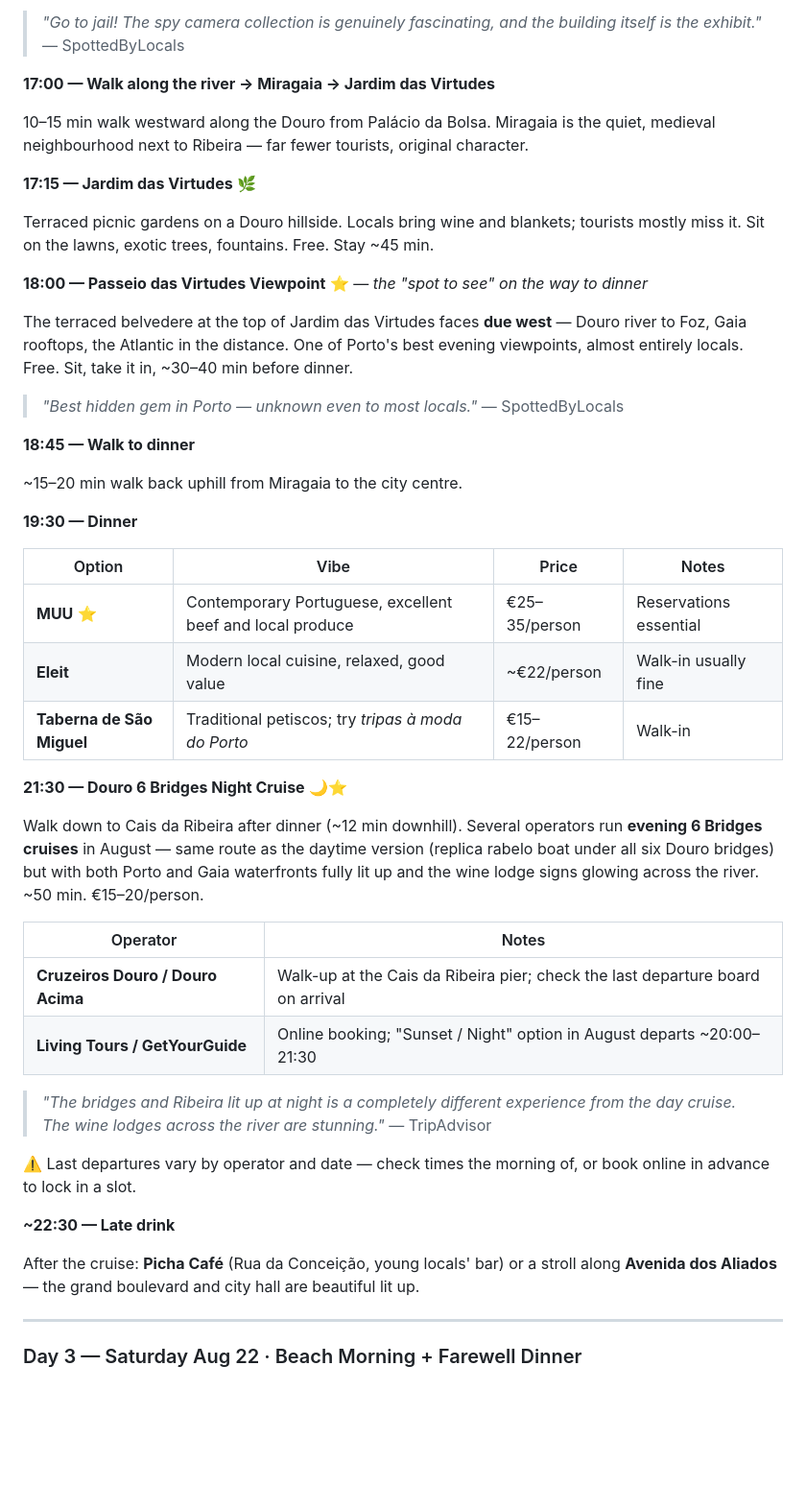
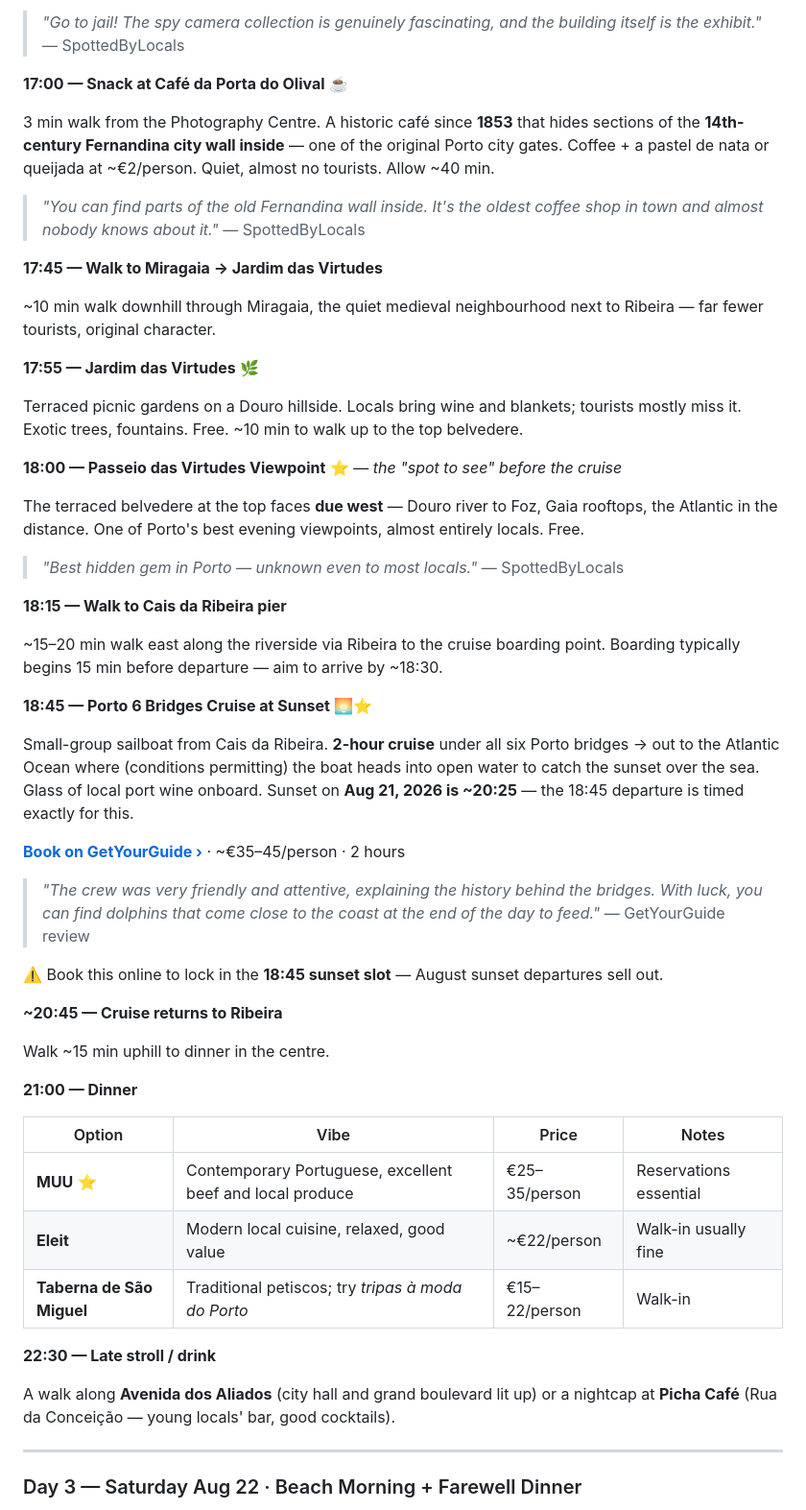
Before and after one commit to syavaYki/euro-trip-2026, a Markdown page: docs/instructions/euro_trip_2026.md, the part around one of its changes. Shown at 96% size. GitHub-like rendering; blank space fills up the shorter version.

Commit message:
Porto Day 2: add Capela das Almas, Olival snack, and 18:45 sunset cruise
Three additions per request, all checked for location flow:
- 12:45 Capela das Almas (azulejo facade) + Rua de Santa Catarina
  stroll — fills the 45-min gap between Cafe Santiago lunch and
  Mercado do Bolhao; 5 min walk on the way to the market
- 17:00 Cafe da Porta do Olival snack — historic 1853 cafe with
  14th-century Fernandina city wall inside, 3 min from Centro
  Portugues de Fotografia
- 18:45 6 Bridges Sunset Cruise (GetYourGuide t477703, 2 hr)
  replaces the post-dinner night cruise; perfectly timed for
  Aug 21 sunset at 20:25 over the Atlantic mouth
- Dinner moved from 19:30 to 21:00 (cruise returns 20:45)
- Updated quick-reference and must-book tables

https://claude.ai/code/session_011yFMwNqQfNtKZSTWVfwCMz

```diff
--- a/docs/instructions/euro_trip_2026.md
+++ b/docs/instructions/euro_trip_2026.md
@@ -222,25 +230,45 @@ Neoclassical 19th-century stock-exchange palace; guided tour only (English avail
 
 > *"Go to jail! The spy camera collection is genuinely fascinating, and the building itself is the exhibit."* — SpottedByLocals
 
-**17:00 — Walk along the river → Miragaia → Jardim das Virtudes**
+**17:00 — Snack at Café da Porta do Olival** ☕
 
-10–15 min walk westward along the Douro from Palácio da Bolsa. Miragaia is the quiet, medieval neighbourhood next to Ribeira — far fewer tourists, original character.
+3 min walk from the Photography Centre. A historic café since **1853** that hides sections of the **14th-century Fernandina city wall inside** — one of the original Porto city gates. Coffee + a pastel de nata or queijada at ~€2/person. Quiet, almost no tourists. Allow ~40 min.
 
-**17:15 — Jardim das Virtudes** 🌿
+> *"You can find parts of the old Fernandina wall inside. It's the oldest coffee shop in town and almost nobody knows about it."* — SpottedByLocals
 
-Terraced picnic gardens on a Douro hillside. Locals bring wine and blankets; tourists mostly miss it. Sit on the lawns, exotic trees, fountains. Free. Stay ~45 min.
+**17:45 — Walk to Miragaia → Jardim das Virtudes**
 
-**18:00 — Passeio das Virtudes Viewpoint** ⭐ — *the "spot to see" on the way to dinner*
+~10 min walk downhill through Miragaia, the quiet medieval neighbourhood next to Ribeira — far fewer tourists, original character.
 
-The terraced belvedere at the top of Jardim das Virtudes faces **due west** — Douro river to Foz, Gaia rooftops, the Atlantic in the distance. One of Porto's best evening viewpoints, almost entirely locals. Free. Sit, take it in, ~30–40 min before dinner.
+**17:55 — Jardim das Virtudes** 🌿
+
+Terraced picnic gardens on a Douro hillside. Locals bring wine and blankets; tourists mostly miss it. Exotic trees, fountains. Free. ~10 min to walk up to the top belvedere.
+
+**18:00 — Passeio das Virtudes Viewpoint** ⭐ — *the "spot to see" before the cruise*
+
+The terraced belvedere at the top faces **due west** — Douro river to Foz, Gaia rooftops, the Atlantic in the distance. One of Porto's best evening viewpoints, almost entirely locals. Free.
 
 > *"Best hidden gem in Porto — unknown even to most locals."* — SpottedByLocals
 
-**18:45 — Walk to dinner**
+**18:15 — Walk to Cais da Ribeira pier**
 
-~15–20 min walk back uphill from Miragaia to the city centre.
+~15–20 min walk east along the riverside via Ribeira to the cruise boarding point. Boarding typically begins 15 min before departure — aim to arrive by ~18:30.
 
-**19:30 — Dinner**
+**18:45 — Porto 6 Bridges Cruise at Sunset** 🌅⭐
+
+Small-group sailboat from Cais da Ribeira. **2-hour cruise** under all six Porto bridges → out to the Atlantic Ocean where (conditions permitting) the boat heads into open water to catch the sunset over the sea. Glass of local port wine onboard. Sunset on **Aug 21, 2026 is ~20:25** — the 18:45 departure is timed exactly for this.
+
+[**Book on GetYourGuide ›**](https://www.getyourguide.com/porto-l151/porto-6-bridges-cruise-port-wine-with-sunset-option-t477703?date_from=2026-08-21) · ~€35–45/person · 2 hours
+
+> *"The crew was very friendly and attentive, explaining the history behind the bridges. With luck, you can find dolphins that come close to the coast at the end of the day to feed."* — GetYourGuide review
+
+⚠️ Book this online to lock in the **18:45 sunset slot** — August sunset departures sell out.
+
+**~20:45 — Cruise returns to Ribeira**
+
+Walk ~15 min uphill to dinner in the centre.
+
+**21:00 — Dinner**
 
 | Option | Vibe | Price | Notes |
 |--------|------|-------|-------|
@@ -248,22 +276,9 @@ The terraced belvedere at the top of Jardim das Virtudes faces **due west** —
 | **Eleit** | Modern local cuisine, relaxed, good value | ~€22/person | Walk-in usually fine |
 | **Taberna de São Miguel** | Traditional petiscos; try *tripas à moda do Porto* | €15–22/person | Walk-in |
 
-**21:30 — Douro 6 Bridges Night Cruise** 🌙⭐
+**22:30 — Late stroll / drink**
 
-Walk down to Cais da Ribeira after dinner (~12 min downhill). Several operators run **evening 6 Bridges cruises** in August — same route as the daytime version (replica rabelo boat under all six Douro bridges) but with both Porto and Gaia waterfronts fully lit up and the wine lodge signs glowing across the river. ~50 min. €15–20/person.
-
-| Operator | Notes |
-|----------|-------|
-| **Cruzeiros Douro / Douro Acima** | Walk-up at the Cais da Ribeira pier; check the last departure board on arrival |
-| **Living Tours / GetYourGuide** | Online booking; "Sunset / Night" option in August departs ~20:00–21:30 |
-
-> *"The bridges and Ribeira lit up at night is a completely different experience from the day cruise. The wine lodges across the river are stunning."* — TripAdvisor
-
-⚠️ Last departures vary by operator and date — check times the morning of, or book online in advance to lock in a slot.
-
-**~22:30 — Late drink**
-
-After the cruise: **Picha Café** (Rua da Conceição, young locals' bar) or a stroll along **Avenida dos Aliados** — the grand boulevard and city hall are beautiful lit up.
+A walk along **Avenida dos Aliados** (city hall and grand boulevard lit up) or a nightcap at **Picha Café** (Rua da Conceição — young locals' bar, good cocktails).
 
 ---
 
```
Also changed, not shown: other parts of docs/instructions/euro_trip_2026.md (+15 -2 lines).
